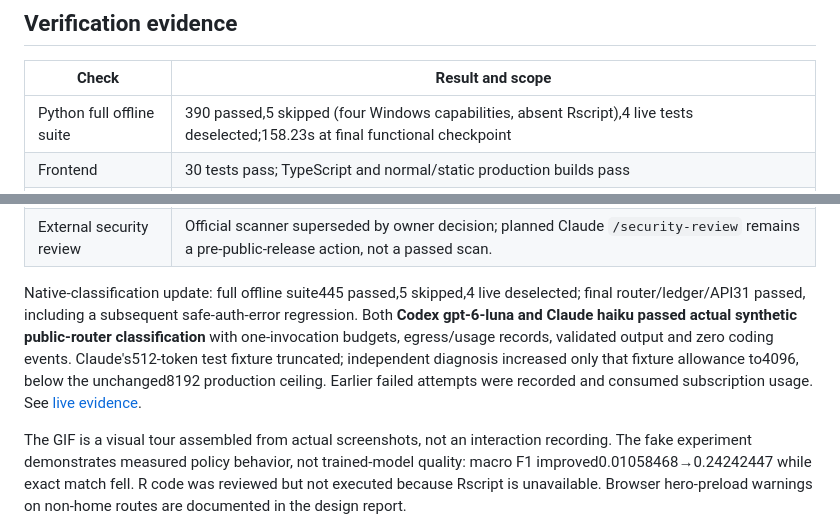
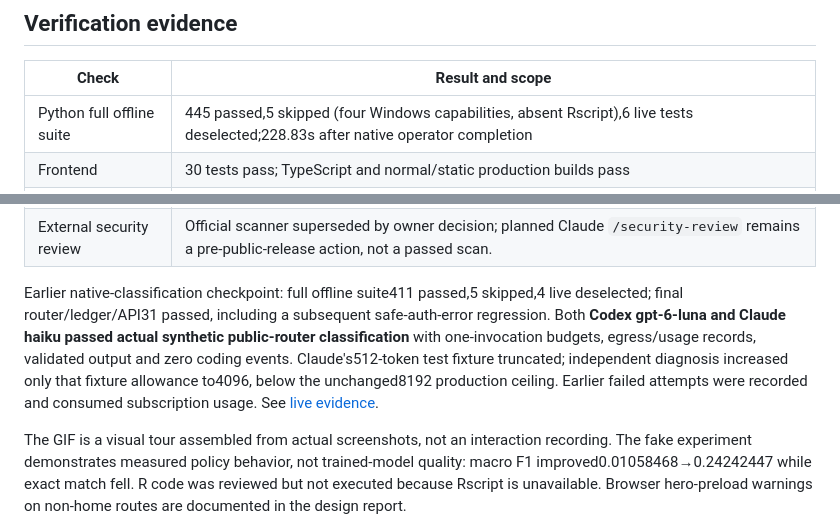
Before and after one commit to WilliamEbong/qualia, a Markdown page: docs/FINAL-REPORT.md, 2 parts joined by grey strips. Rendered like a GitHub page.

Commit message:
docs: distinguish current and historical verification counts

```diff
--- a/docs/FINAL-REPORT.md
+++ b/docs/FINAL-REPORT.md
@@ -38,7 +38,7 @@ You use **Qualia's interface**. A classification action calls the local server,
 
 | Check | Result and scope |
 |---|---|
-| Python full offline suite |390 passed,5 skipped (four Windows capabilities, absent Rscript),4 live tests deselected;158.23s at final functional checkpoint |
+| Python full offline suite |445 passed,5 skipped (four Windows capabilities, absent Rscript),6 live tests deselected;228.83s after native operator completion |
 | Frontend |30 tests pass; TypeScript and normal/static production builds pass |
 | Analysis |Synthetic six-case fixture independently matched counts, mean37.4 and paired Pearson0.93715; stale export hash returns409; matching Python starter executed successfully |
 | Browser |Actual import/coding/review/evaluation/fake KEEP/export workflow; five synchronized keyboard assignments; chart/evidence links and downloads; final desktop/mobile screenshots |
@@ -49,7 +49,7 @@ You use **Qualia's interface**. A classification action calls the local server,
 | Remote CI | Private Checks passed at978c9b1: [run37182654321](https://github.com/WilliamEbong/qualia/actions/runs/37182654321). This handoff-only follow-up changes no implementation. |
 | External security review | Official scanner superseded by owner decision; planned Claude `/security-review` remains a pre-public-release action, not a passed scan. |
 
-Native-classification update: full offline suite445 passed,5 skipped,4 live deselected; final router/ledger/API31 passed, including a subsequent safe-auth-error regression. Both **Codex gpt-6-luna and Claude haiku passed actual synthetic public-router classification** with one-invocation budgets, egress/usage records, validated output and zero coding events. Claude's512-token test fixture truncated; independent diagnosis increased only that fixture allowance to4096, below the unchanged8192 production ceiling. Earlier failed attempts were recorded and consumed subscription usage. See [live evidence](research/cli-classification.md#approved-policy-live-verification).
+Earlier native-classification checkpoint: full offline suite411 passed,5 skipped,4 live deselected; final router/ledger/API31 passed, including a subsequent safe-auth-error regression. Both **Codex gpt-6-luna and Claude haiku passed actual synthetic public-router classification** with one-invocation budgets, egress/usage records, validated output and zero coding events. Claude's512-token test fixture truncated; independent diagnosis increased only that fixture allowance to4096, below the unchanged8192 production ceiling. Earlier failed attempts were recorded and consumed subscription usage. See [live evidence](research/cli-classification.md#approved-policy-live-verification).
 
 The GIF is a visual tour assembled from actual screenshots, not an interaction recording. The fake experiment demonstrates measured policy behavior, not trained-model quality: macro F1 improved0.01058468→0.24242447 while exact match fell. R code was reviewed but not executed because Rscript is unavailable. Browser hero-preload warnings on non-home routes are documented in the design report.
 
```
